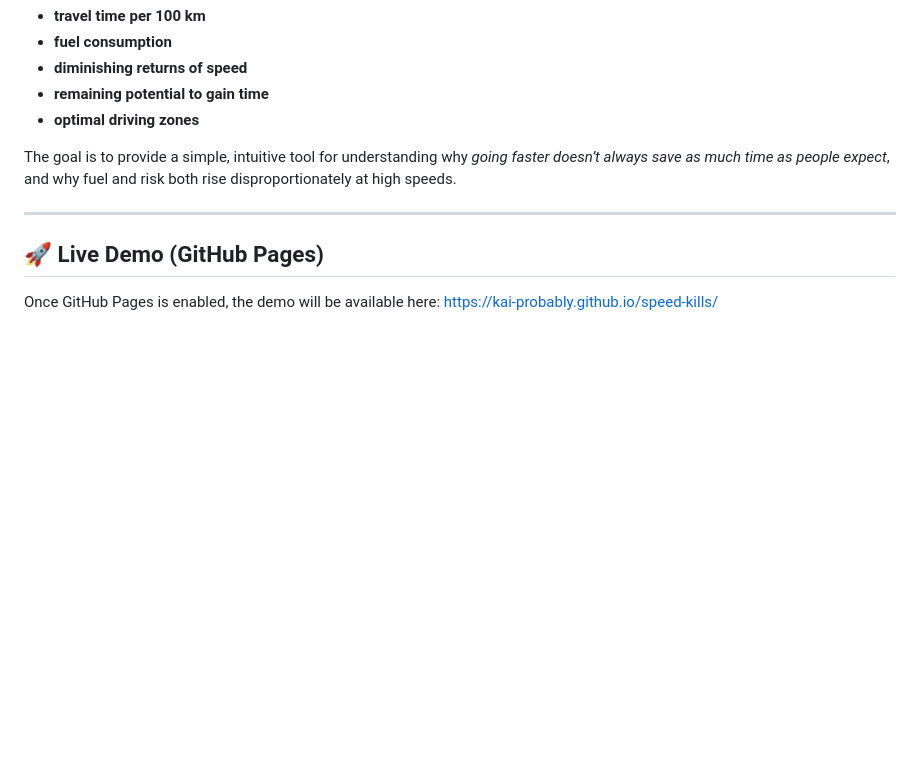
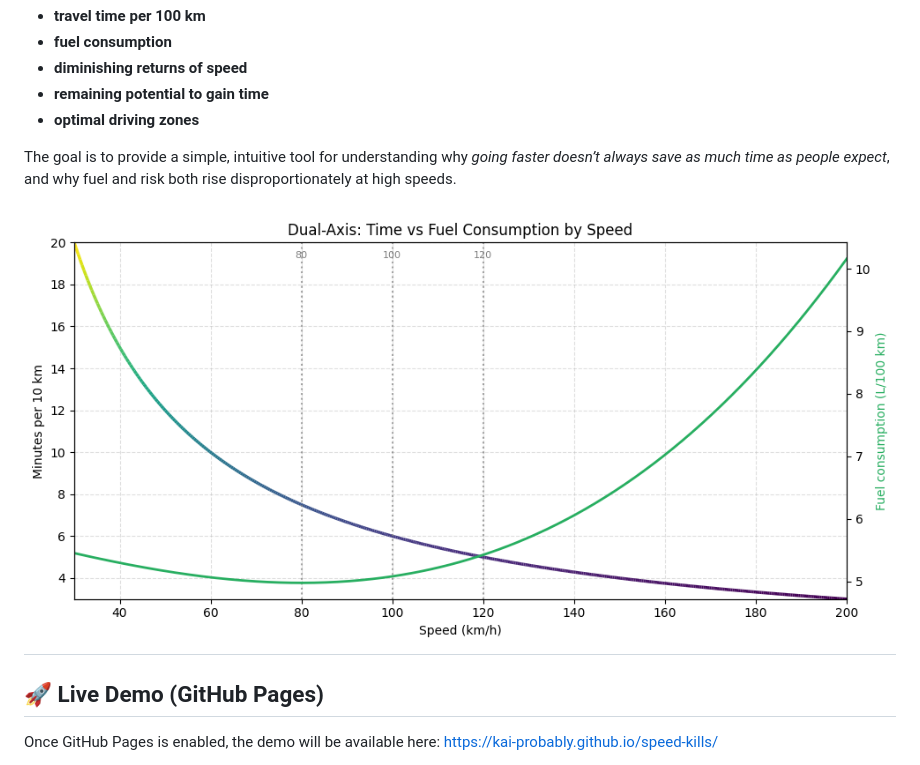
Before and after one commit to kai-probably/speed-kills, a Markdown page: README.md, the part around the change. GitHub-like rendering; blank space fills up the shorter version.

Commit message:
Add diminishing returns graph to README
Added a graph to illustrate diminishing returns.

```diff
--- a/README.md
+++ b/README.md
@@ -8,6 +8,7 @@ An interactive model that visualizes how vehicle speed affects:
 
 The goal is to provide a simple, intuitive tool for understanding why *going faster doesn’t always save as much time as people expect*, and why fuel and risk both rise disproportionately at high speeds.
 
+![Diminishing returns graph](images/curve-demo.png)
 ---
 
 ## 🚀 Live Demo (GitHub Pages)
```
